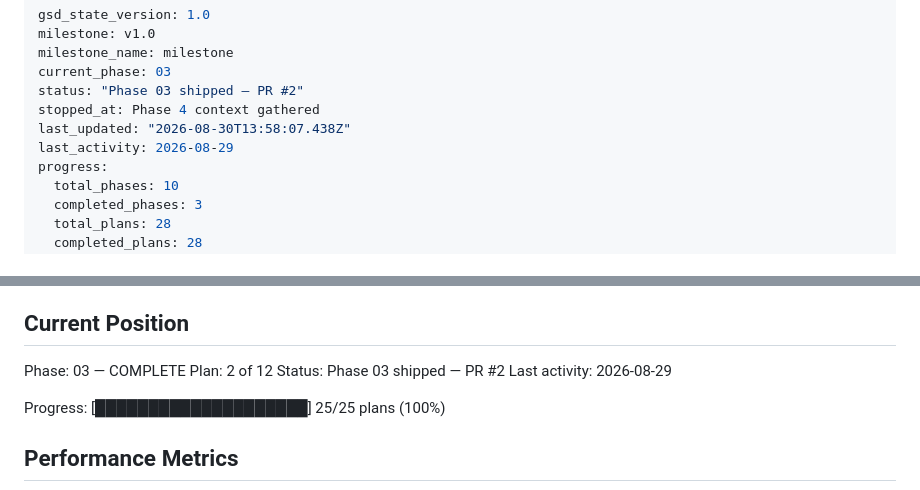
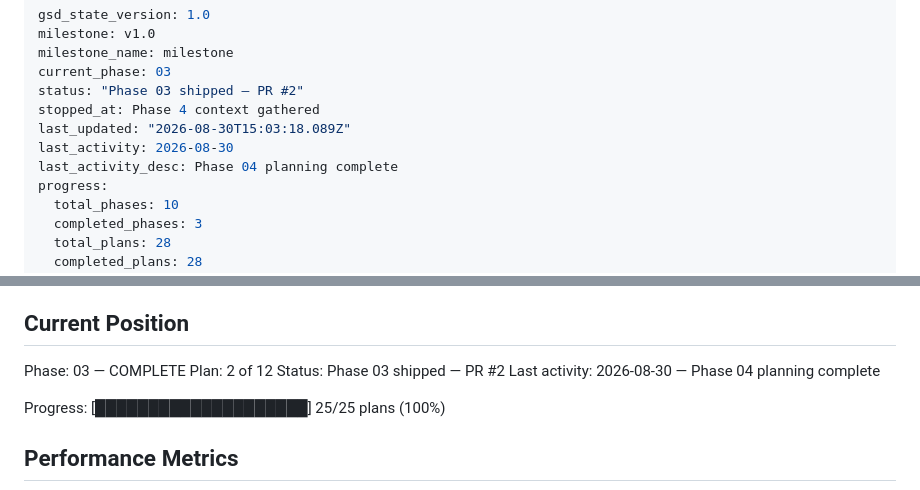
Before and after one commit to wvanderen/lemastra, a Markdown page: .planning/STATE.md, 2 parts joined by grey strips. GitHub-like rendering.

Commit message:
docs(04): create phase plan

```diff
--- a/.planning/STATE.md
+++ b/.planning/STATE.md
@@ -5,8 +5,9 @@ milestone_name: milestone
 current_phase: 03
 status: "Phase 03 shipped — PR #2"
 stopped_at: Phase 4 context gathered
-last_updated: "2026-08-30T13:58:07.438Z"
-last_activity: 2026-08-29
+last_updated: "2026-08-30T15:03:18.089Z"
+last_activity: 2026-08-30
+last_activity_desc: Phase 04 planning complete
 progress:
   total_phases: 10
   completed_phases: 3
@@ -30,7 +31,7 @@ See: .planning/PROJECT.md (updated 2026-08-26)
 Phase: 03 — COMPLETE
 Plan: 2 of 12
 Status: Phase 03 shipped — PR #2
-Last activity: 2026-08-29
+Last activity: 2026-08-30 — Phase 04 planning complete
 
 Progress: [████████████████████] 25/25 plans (100%)
 
```
